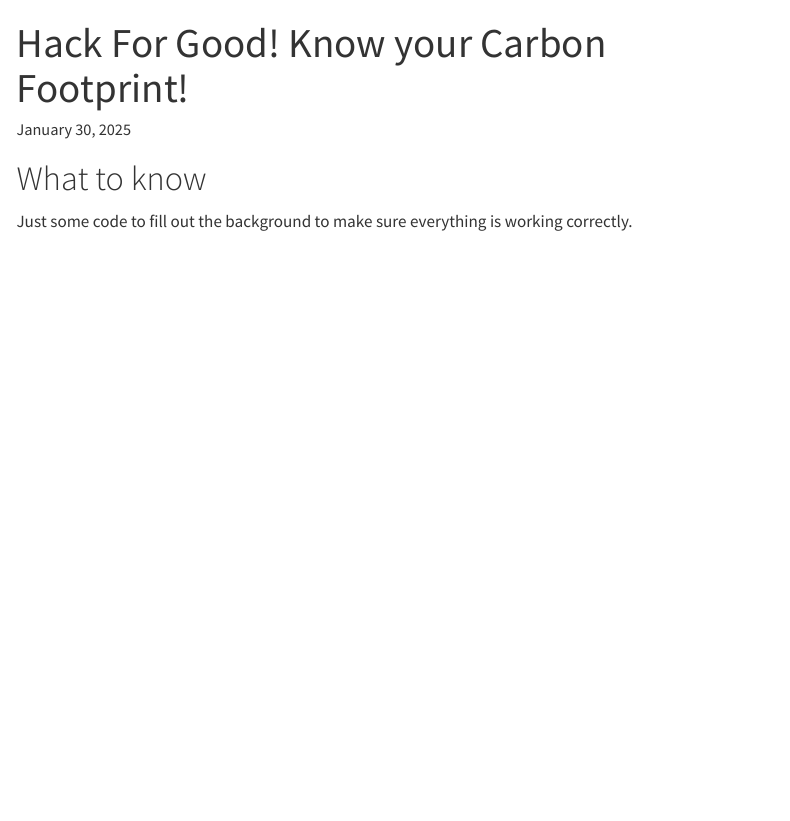
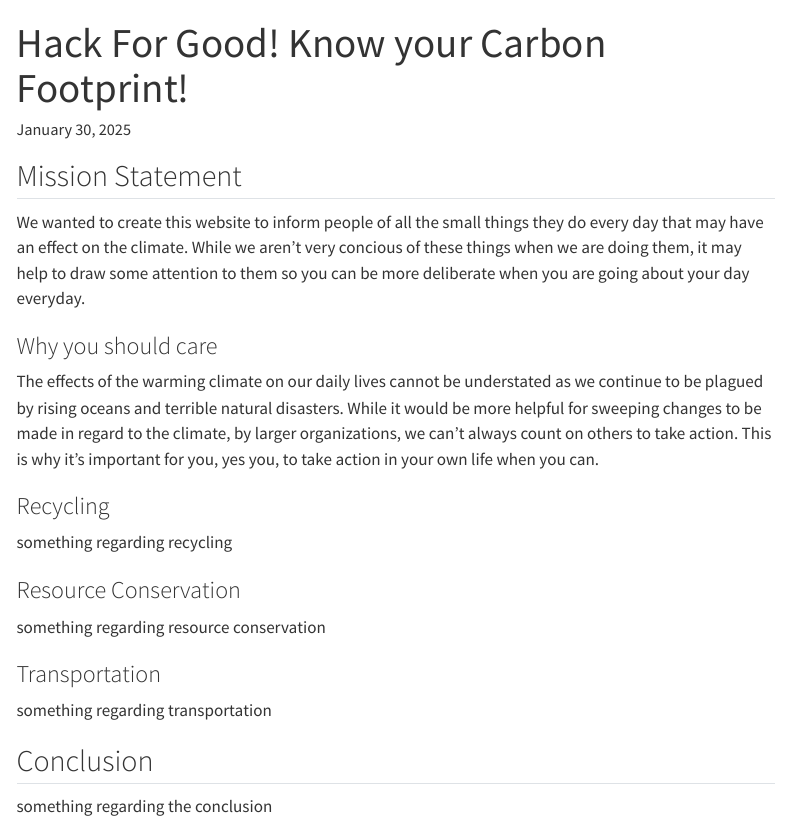
Before and after one commit to cmsc-vcu/Hack_For_Good_240G, a Quarto document (report/mainPage.qmd): the page in a window 1100 px wide, from its top. Rendered offline with R 4.5, knitr and Pandoc in place of Quarto, with nearby package versions; menus at the side of the page are left out.

Commit message:
Laying out the main points we want to touch on

```diff
--- a/report/mainPage.qmd
+++ b/report/mainPage.qmd
@@ -1,7 +1,3 @@
 ---
 title: Hack For Good! Know your Carbon Footprint!
 authors:
-- Andrew
-- Delaney
-- Robert
-- Hunter
@@ -8 +8,2 @@ authors:
 date: last-modified
+toc: true
@@ -15,6 +17,26 @@ format:
         copy-code: true
 ---
 
-# What to know
+## Mission Statement
 
-Just some code to fill out the background to make sure everything is working correctly.
+We wanted to create this website to inform people of all the small things they do every day that may have an effect on the climate. While we aren't very concious of these things when we are doing them, it may help to draw some attention to them so you can be more deliberate when you are going about your day everyday.
+
+### Why you should care
+
+The effects of the warming climate on our daily lives cannot be understated as we continue to be plagued by rising oceans and terrible natural disasters. While it would be more helpful for sweeping changes to be made in regard to the climate, by larger organizations, we can't always count on others to take action. This is why it's important for you, yes you, to take action in your own life when you can.
+
+### Recycling
+
+something regarding recycling
+
+### Resource Conservation
+
+something regarding resource conservation
+
+### Transportation
+
+something regarding transportation
+
+## Conclusion
+
+something regarding the conclusion
```
Also changed, not shown: report/mainPage.html (added), report/mainPage.qmd (7 more changed lines).
